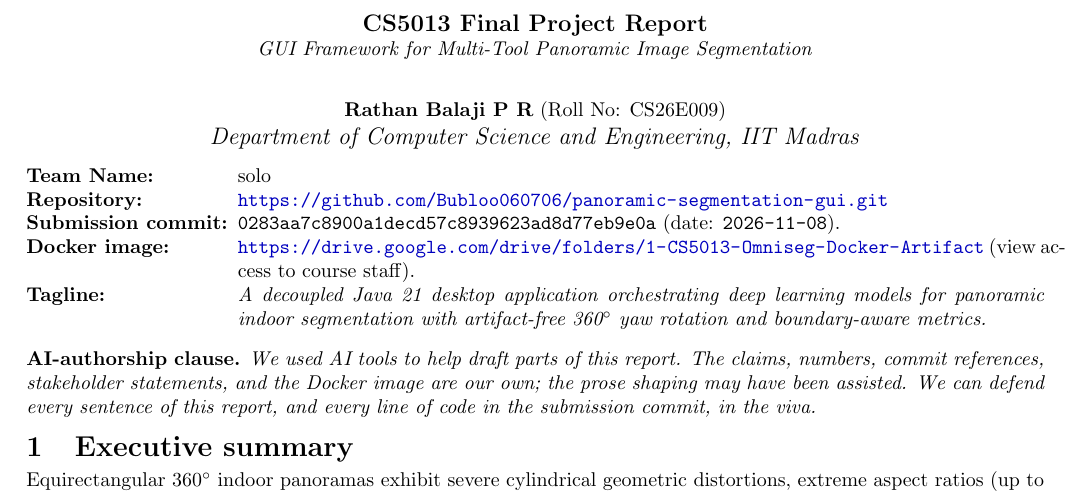
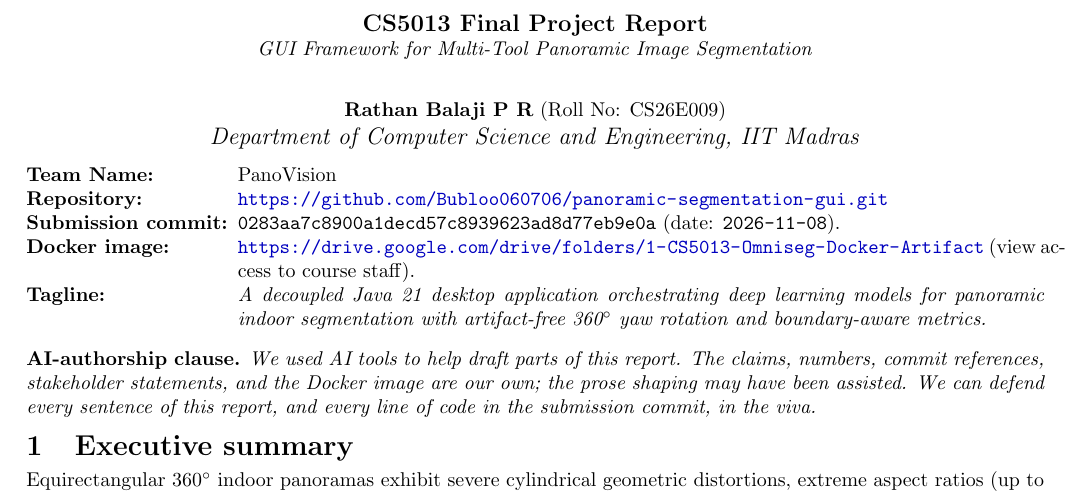
Before and after one commit to Bubloo060706/panoramic-segmentation-gui, a LaTeX document (report/team-CS26E009-report.tex): part of page 1 of 2, cut so that both start at the same text. Compiled offline with pdfLaTeX.

Commit message:
docs: set Team Name to PanoVision in final report

```diff
--- a/report/team-CS26E009-report.tex
+++ b/report/team-CS26E009-report.tex
@@ -33,7 +33,7 @@
 \vspace{-1.5em}
 
 \begin{description}[leftmargin=!,labelwidth=\widthof{\textbf{Submission commit:}},nosep,font=\bfseries]
-  \item[Team Name:]         solo
+  \item[Team Name:]         PanoVision
   \item[Repository:]        \url{https://github.com/Bubloo060706/panoramic-segmentation-gui.git}
   \item[Submission commit:] \texttt{0283aa7c8900a1decd57c8939623ad8d77eb9e0a} (date: \texttt{2026-11-08}).
   \item[Docker image:]      \url{https://drive.google.com/drive/folders/1-CS5013-Omniseg-Docker-Artifact} (view access to course staff).
```
